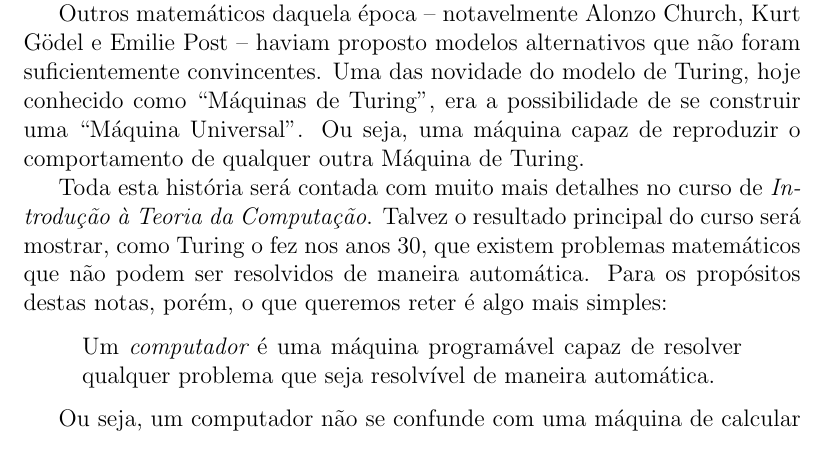
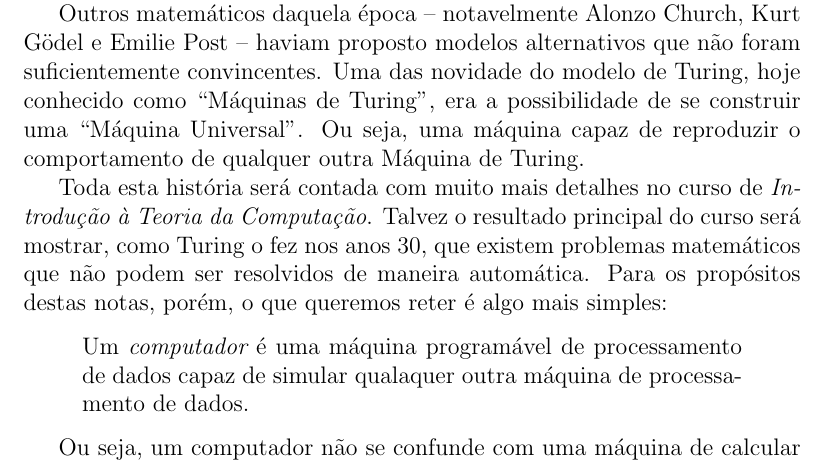
Before and after one commit to marciomr/apostila-ip, a LaTeX book (apostila.tex, which reads linguagens.tex): part of page 8 of 27, cut so that both start at the same text. Compiled offline with pdfLaTeX.

Commit message:
correção da definição de computador

```diff
--- a/linguagens.tex
+++ b/linguagens.tex
@@ -35,7 +35,7 @@ Talvez o resultado principal do curso será mostrar, como Turing o fez nos anos
 Para os propósitos destas notas, porém, o que queremos reter é algo mais simples:
 
 \begin{quote}
-  Um {\em computador} é uma máquina programável capaz de resolver qualquer problema que seja resolvível de maneira automática.
+  Um {\em computador} é uma máquina programável de processamento de dados capaz de simular qualaquer outra máquina de processamento de dados.
 \end{quote}
 
 Ou seja, um computador não se confunde com uma máquina de calcular ou com as máquinas Hollerith que era construídas com um propósito específico.
```
